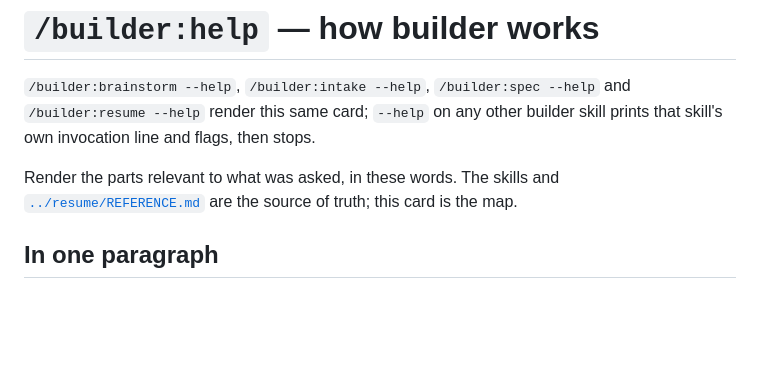
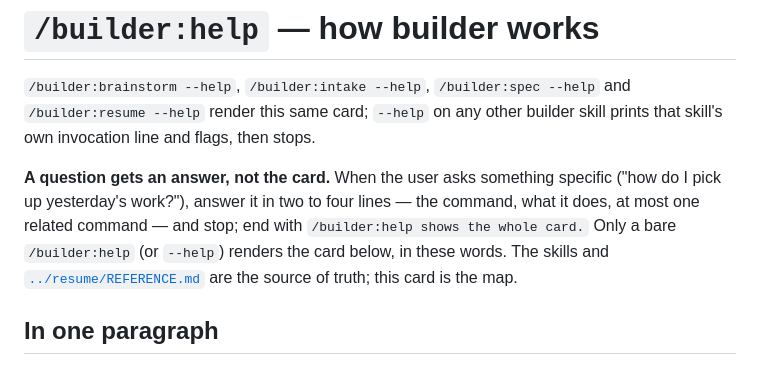
Before and after one commit to lukekeith/builder, a Markdown page: skills/help/SKILL.md, the part around the change. Rendered like a GitHub page; blank space fills up the shorter version.

Commit message:
fix(help): a question gets a two-to-four-line answer, not the whole card
Found by the new help-which-command eval: asked how to pick up yesterday's work, help printed the
card (judge: FAIL ×3). Now only a bare /builder:help renders the card. The eval scores 1.00.

Co-Authored-By: Claude Opus 5.5 <noreply@anthropic.com>

```diff
--- a/skills/help/SKILL.md
+++ b/skills/help/SKILL.md
@@ -8,7 +8,10 @@ description: The builder help card — which command to run when, how work is si
 `/builder:brainstorm --help`, `/builder:intake --help`, `/builder:spec --help` and `/builder:resume --help` render this same card; `--help` on any
 other builder skill prints that skill's own invocation line and flags, then stops.
 
-Render the parts relevant to what was asked, in these words. The skills and
+**A question gets an answer, not the card.** When the user asks something specific ("how do I pick
+up yesterday's work?"), answer it in two to four lines — the command, what it does, at most one
+related command — and stop; end with `/builder:help shows the whole card.` Only a bare
+`/builder:help` (or `--help`) renders the card below, in these words. The skills and
 [`../resume/REFERENCE.md`](../resume/REFERENCE.md) are the source of truth; this card is the map.
 
 ## In one paragraph
```
